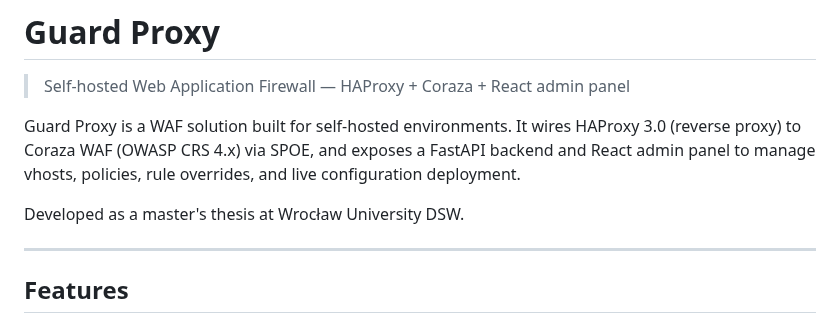
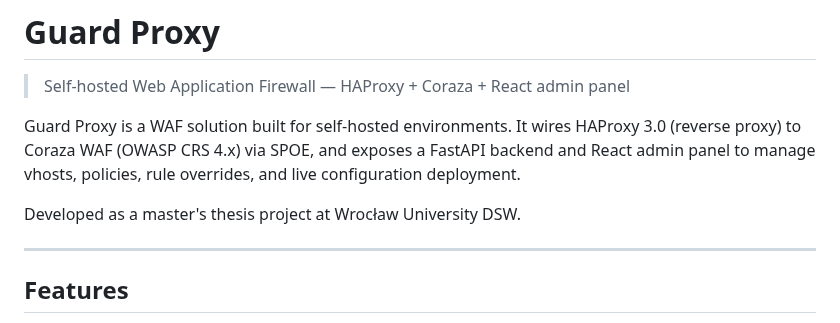
Before and after one commit to bihius/guard-proxy, a Markdown page: README.md, the part around the change. GitHub-like rendering.

```diff
--- a/README.md
+++ b/README.md
@@ -4,7 +4,7 @@
 
 Guard Proxy is a WAF solution built for self-hosted environments. It wires HAProxy 3.0 (reverse proxy) to Coraza WAF (OWASP CRS 4.x) via SPOE, and exposes a FastAPI backend and React admin panel to manage vhosts, policies, rule overrides, and live configuration deployment.
 
-Developed as a master's thesis at Wrocław University DSW.
+Developed as a master's thesis project at Wrocław University DSW.
 
 ---
 
```
